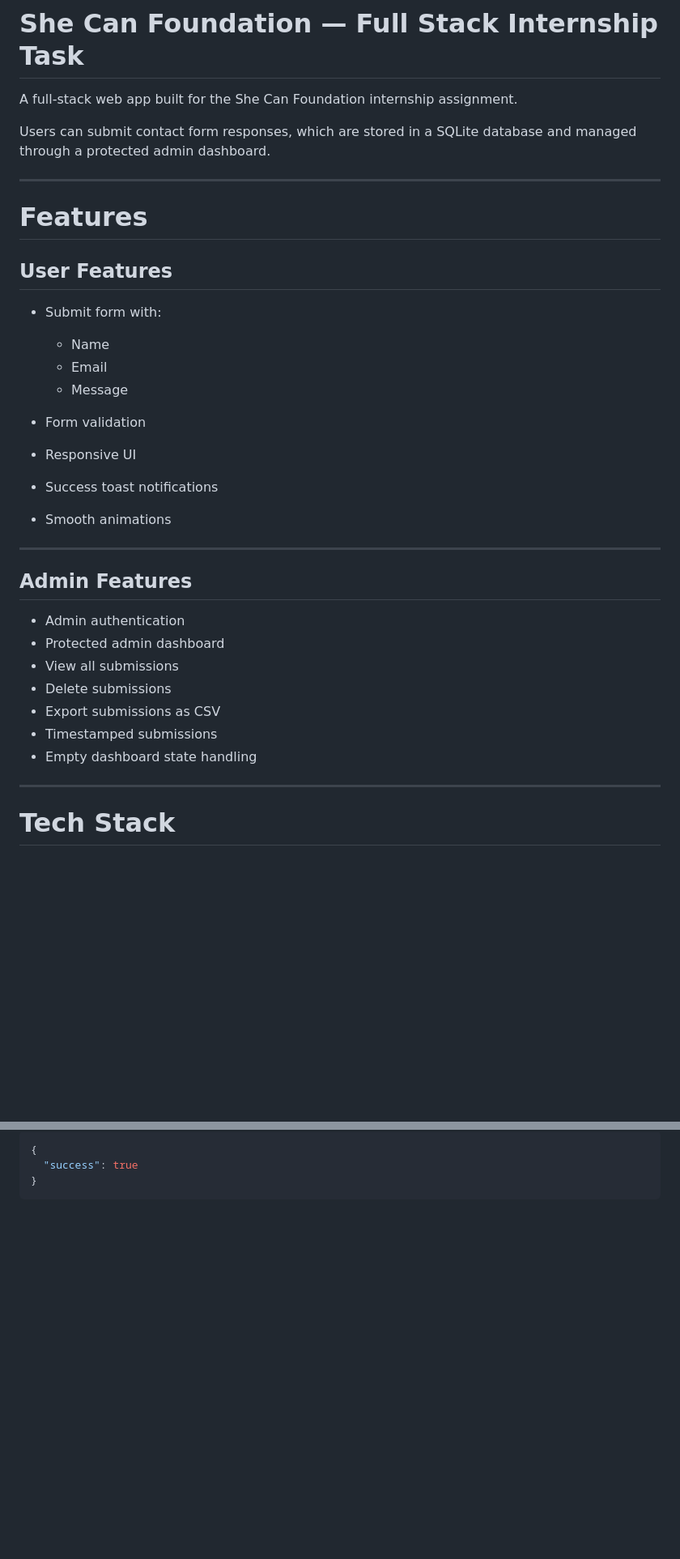
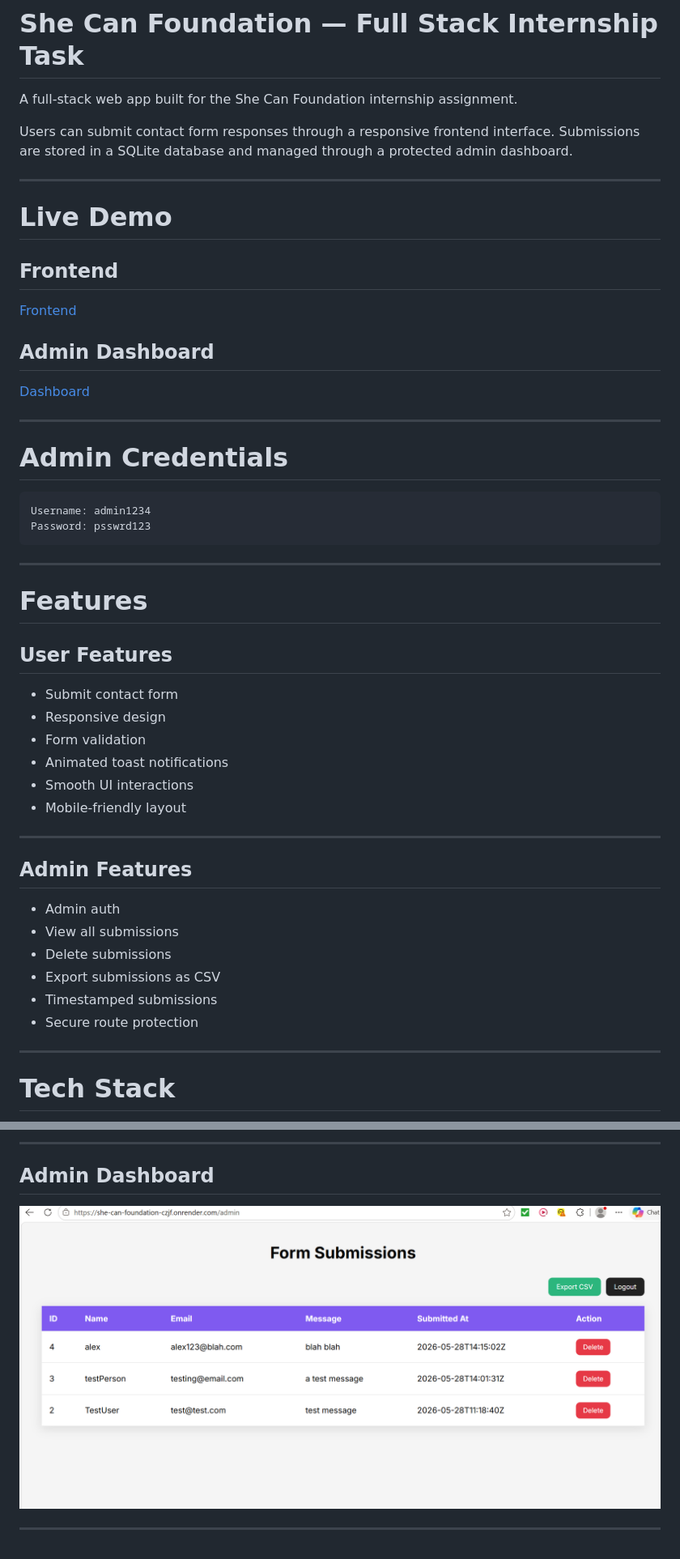
Before and after one commit to rahullpanditaa/she-can-foundation, a Markdown page: README.md, 2 parts joined by grey strips. Shown: that part at 81% size. GitHub-like rendering; pictures changed too: screenshots/dashboard.png (added); blank space fills up the shorter version.

````diff
--- a/README.md
+++ b/README.md
@@ -2,7 +2,28 @@
 
 A full-stack web app built for the She Can Foundation internship assignment.
 
-Users can submit contact form responses, which are stored in a SQLite database and managed through a protected admin dashboard.
+Users can submit contact form responses through a responsive frontend interface. Submissions are stored in a SQLite database and managed through a protected admin dashboard.
+
+---
+
+# Live Demo
+
+## Frontend
+
+[Frontend](https://fancy-naiad-fc8908.netlify.app/)
+
+## Admin Dashboard
+
+[Dashboard](https://she-can-foundation-czjf.onrender.com/admin)
+
+---
+
+# Admin Credentials
+
+```text
+Username: admin1234
+Password: psswrd123
+```
 
 ---
 
@@ -10,27 +31,23 @@ Users can submit contact form responses, which are stored in a SQLite database a
 
 ## User Features
 
-* Submit form with:
-
-  * Name
-  * Email
-  * Message
+* Submit contact form
+* Responsive design
 * Form validation
-* Responsive UI
-* Success toast notifications
-* Smooth animations
+* Animated toast notifications
+* Smooth UI interactions
+* Mobile-friendly layout
 
 ---
 
 ## Admin Features
 
-* Admin authentication
-* Protected admin dashboard
+* Admin auth
 * View all submissions
 * Delete submissions
 * Export submissions as CSV
 * Timestamped submissions
-* Empty dashboard state handling
+* Secure route protection
 
 ---
 
@@ -171,6 +215,8 @@ Example response:
 
-```json
-{
-  "success": true
-}
-```
+---
+
+## Admin Dashboard
+
+![Dashboard](screenshots/dashboard.png)
+
+---
````
Also changed, not shown: other parts of README.md (+52 -25 lines), screenshots/homepage.png (added), screenshots/login.png (added).
